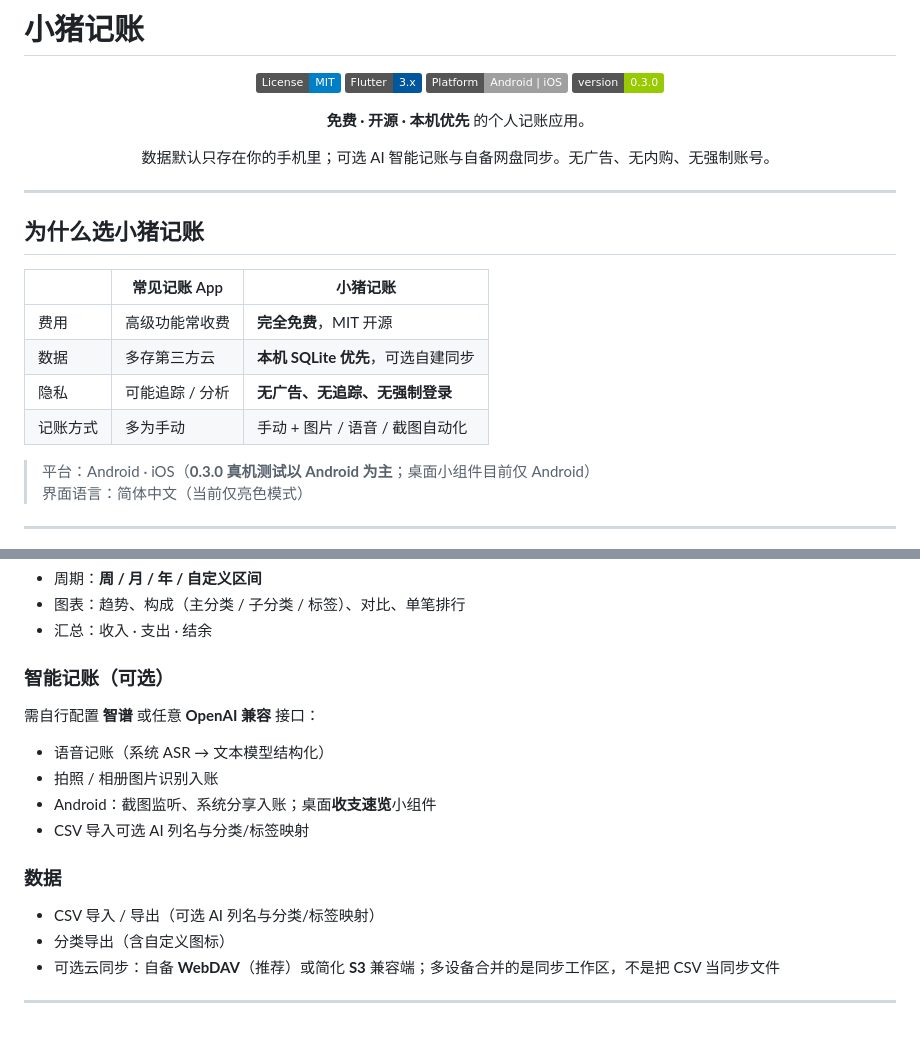
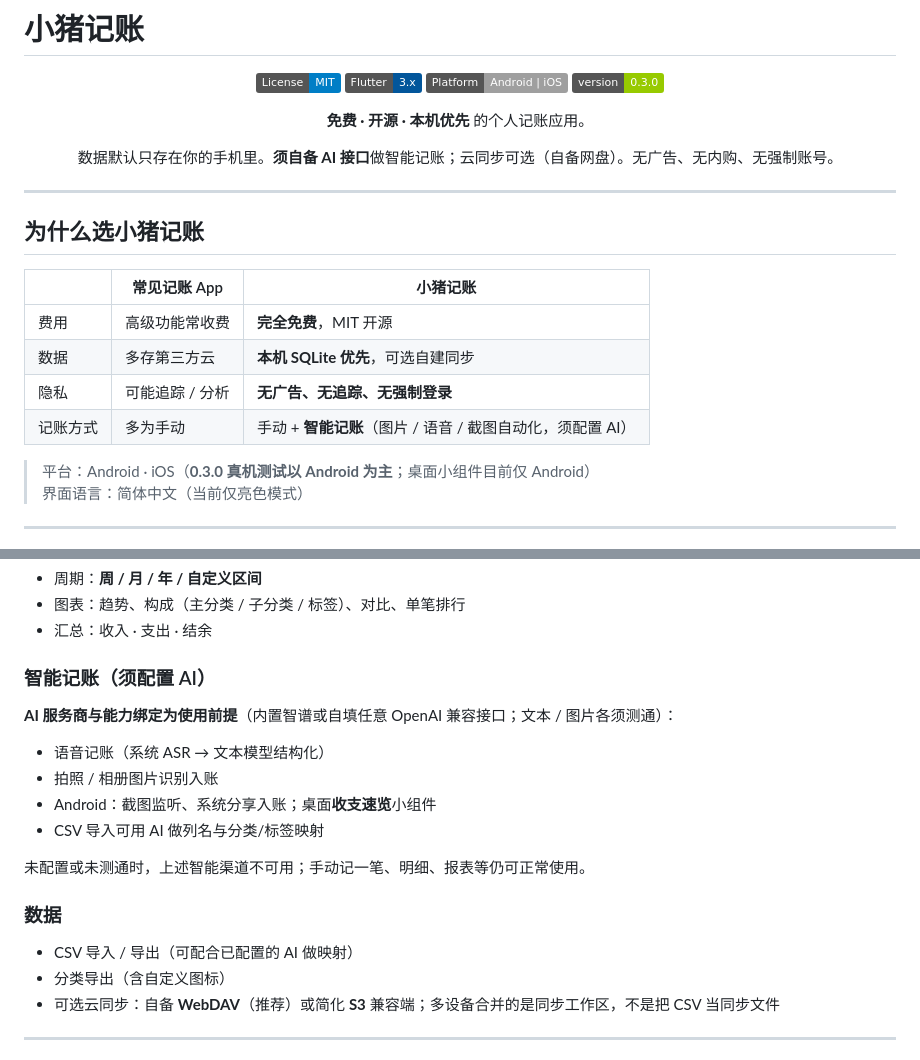
Before and after one commit to revias2020/PiggyCount, a Markdown page: README.md, 2 parts joined by grey strips. GitHub-like rendering; badges without logos; blank space fills up the shorter version.

Commit message:
Clarify in README that AI provider setup is required for smart billing.
Co-authored-by: Cursor <cursoragent@cursor.com>

```diff
--- a/README.md
+++ b/README.md
@@ -9,7 +9,7 @@
 
 **免费 · 开源 · 本机优先** 的个人记账应用。
 
-数据默认只存在你的手机里；可选 AI 智能记账与自备网盘同步。无广告、无内购、无强制账号。
+数据默认只存在你的手机里。**须自备 AI 接口**做智能记账；云同步可选（自备网盘）。无广告、无内购、无强制账号。
 
 </div>
 
@@ -22,7 +22,7 @@
 | 费用 | 高级功能常收费 | **完全免费**，MIT 开源 |
 | 数据 | 多存第三方云 | **本机 SQLite 优先**，可选自建同步 |
 | 隐私 | 可能追踪 / 分析 | **无广告、无追踪、无强制登录** |
-| 记账方式 | 多为手动 | 手动 + 图片 / 语音 / 截图自动化 |
+| 记账方式 | 多为手动 | 手动 + **智能记账**（图片 / 语音 / 截图自动化，须配置 AI） |
 
 > 平台：Android · iOS（**0.3.0 真机测试以 Android 为主**；桌面小组件目前仅 Android）
 > 界面语言：简体中文（当前仅亮色模式）
@@ -45,18 +45,20 @@
 - 图表：趋势、构成（主分类 / 子分类 / 标签）、对比、单笔排行
 - 汇总：收入 · 支出 · 结余
 
-### 智能记账（可选）
+### 智能记账（须配置 AI）
 
-需自行配置 **智谱** 或任意 **OpenAI 兼容** 接口：
+**AI 服务商与能力绑定为使用前提**（内置智谱或自填任意 OpenAI 兼容接口；文本 / 图片各须测通）：
 
 - 语音记账（系统 ASR → 文本模型结构化）
 - 拍照 / 相册图片识别入账
 - Android：截图监听、系统分享入账；桌面**收支速览**小组件
-- CSV 导入可选 AI 列名与分类/标签映射
+- CSV 导入可用 AI 做列名与分类/标签映射
+
+未配置或未测通时，上述智能渠道不可用；手动记一笔、明细、报表等仍可正常使用。
 
 ### 数据
 
-- CSV 导入 / 导出（可选 AI 列名与分类/标签映射）
+- CSV 导入 / 导出（可配合已配置的 AI 做映射）
 - 分类导出（含自定义图标）
 - 可选云同步：自备 **WebDAV**（推荐）或简化 **S3** 兼容端；多设备合并的是同步工作区，不是把 CSV 当同步文件
 
```
